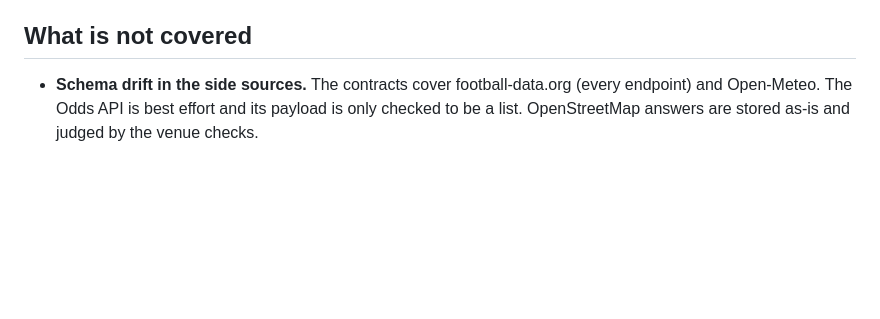
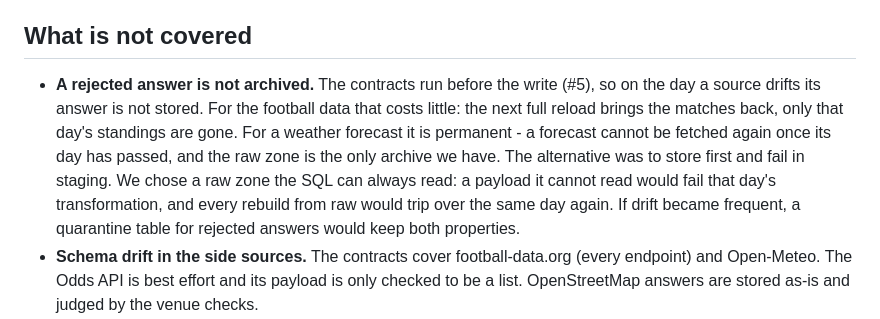
Before and after one commit to Elias-Martinelli/deng, a Markdown page: docs/failure-behaviour.md, the part around the change. Drawn GitHub-style; blank space fills up the shorter version.

Commit message:
docs: drop a closed gap from v0.2 and state what contracts cost
Two statements a reader of the midterm documents would trip over.

Architecture v0.2 §5 still listed "a separate test database" as a gap carried
into the final milestone. This branch closed it (tests/conftest.py, backlog
8.6), so the line contradicted the code it shipped with.

The payload contracts were described only by what they gain: the raw zone
never holds an answer the SQL cannot read. What they cost was missing. A
rejected answer is not archived. For football that costs little, because the
next full reload brings the matches back. For a weather forecast it is
permanent, because a forecast cannot be fetched once its day has passed and
the raw zone is the only archive. Failure matrix, "What is not covered", now
says so, names the rejected alternative (store first, fail in staging) and
why we chose otherwise; v0.2 row 5 points there.

```diff
--- a/docs/failure-behaviour.md
+++ b/docs/failure-behaviour.md
@@ -53,6 +53,16 @@ Every row above ends the same way: fix the cause, then rerun the same date.
 
 ## What is not covered
 
+* **A rejected answer is not archived.** The contracts run before the write
+  (#5), so on the day a source drifts its answer is not stored. For the
+  football data that costs little: the next full reload brings the matches
+  back, only that day's standings are gone. For a weather forecast it is
+  permanent - a forecast cannot be fetched again once its day has passed, and
+  the raw zone is the only archive we have. The alternative was to store first
+  and fail in staging. We chose a raw zone the SQL can always read: a payload
+  it cannot read would fail that day's transformation, and every rebuild from
+  raw would trip over the same day again. If drift became frequent, a
+  quarantine table for rejected answers would keep both properties.
 * **Schema drift in the side sources.** The contracts cover football-data.org
   (every endpoint) and Open-Meteo. The Odds API is best effort and its payload
   is only checked to be a list. OpenStreetMap answers are stored as-is and
```
Also changed, not shown: docs/architecture/architecture-v0.2.md (+1 -2 lines).
